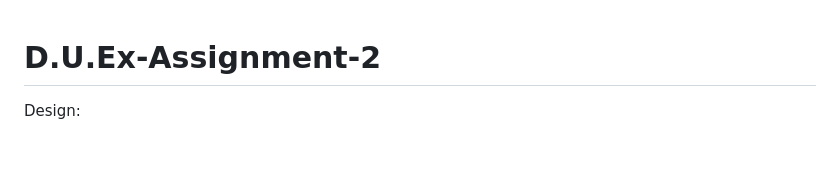
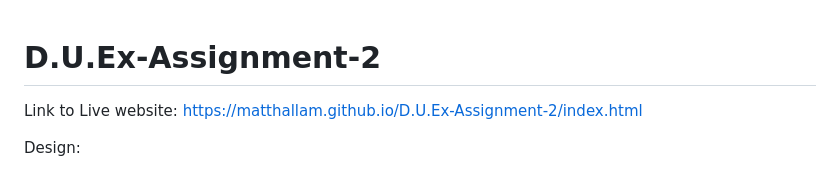
Before and after one commit to MattHallam/D.U.Ex-Assignment-2, a Markdown page: README.md, the part around the change. GitHub-like rendering; blank space fills up the shorter version.

Commit message:
Update README.md
added live website link

```diff
--- a/README.md
+++ b/README.md
@@ -1,4 +1,7 @@
 # D.U.Ex-Assignment-2
+
+Link to Live website: https://matthallam.github.io/D.U.Ex-Assignment-2/index.html
+
 Design:
 
 The aims of the website are to produce a more modern and clearer website that allows for better brand differentiation for customers to understand. This is because it has previously been suggested that the website lacks visual appeal and clear features which could lead to a drop in sales for the business due to a lack of online interaction. Especially with how businesses work in the modern world, it is extremely important to have a strong internet presence to attract potential new customers. Furthermore, there is also a weak brand differentiation with no unique selling point (USP) making it even harder to stand out compared to other websites. Another aim is to allow user to contact the business via a much simpler form as well as including interactive parts to include user engagement (e.g. a video). This can help users stay on the website longer making it more likely that they will engage with the ‘contact us’ part of the website.
```
